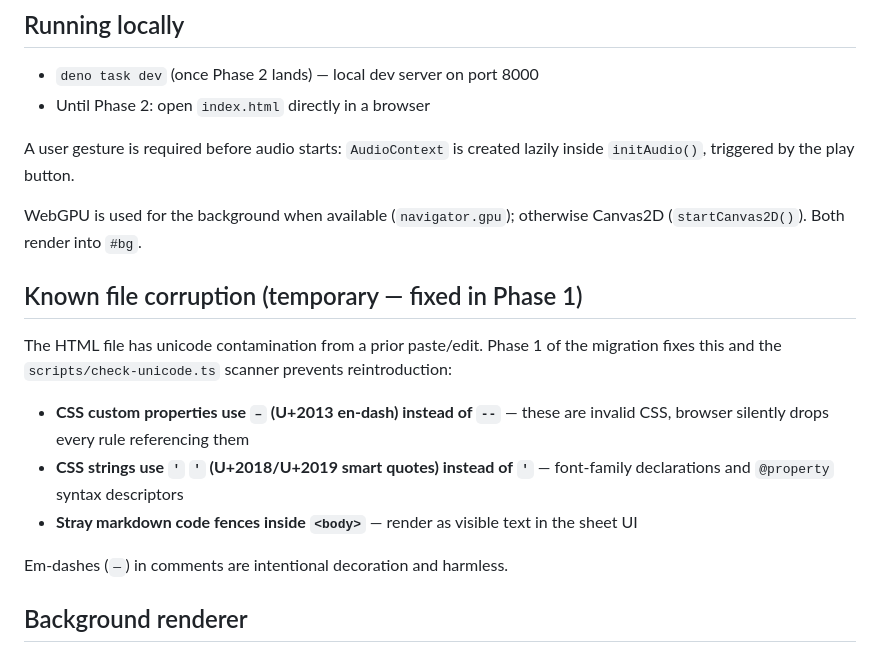
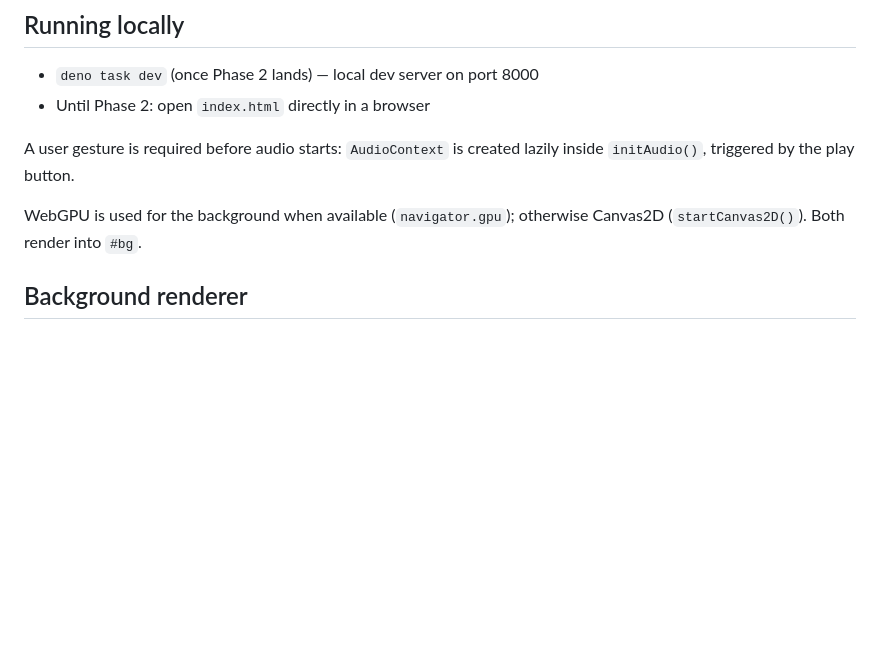
Before and after one commit to ee0pdt/lofi-stream, a Markdown page: docs/ARCHITECTURE.md, the part around the change. Rendered like a GitHub page; blank space fills up the shorter version.

Commit message:
docs: drop 'known file corruption' section (fix landed)

```diff
--- a/docs/ARCHITECTURE.md
+++ b/docs/ARCHITECTURE.md
@@ -12,16 +12,6 @@
 A user gesture is required before audio starts: `AudioContext` is created lazily inside `initAudio()`, triggered by the play button.
 
 WebGPU is used for the background when available (`navigator.gpu`); otherwise Canvas2D (`startCanvas2D()`). Both render into `#bg`.
-
-## Known file corruption (temporary — fixed in Phase 1)
-
-The HTML file has unicode contamination from a prior paste/edit. Phase 1 of the migration fixes this and the `scripts/check-unicode.ts` scanner prevents reintroduction:
-
-- **CSS custom properties use `–` (U+2013 en-dash) instead of `--`** — these are invalid CSS, browser silently drops every rule referencing them
-- **CSS strings use `'` `'` (U+2018/U+2019 smart quotes) instead of `'`** — font-family declarations and `@property` syntax descriptors
-- **Stray markdown code fences inside `<body>`** — render as visible text in the sheet UI
-
-Em-dashes (`—`) in comments are intentional decoration and harmless.
 
 ## Background renderer
 
```
